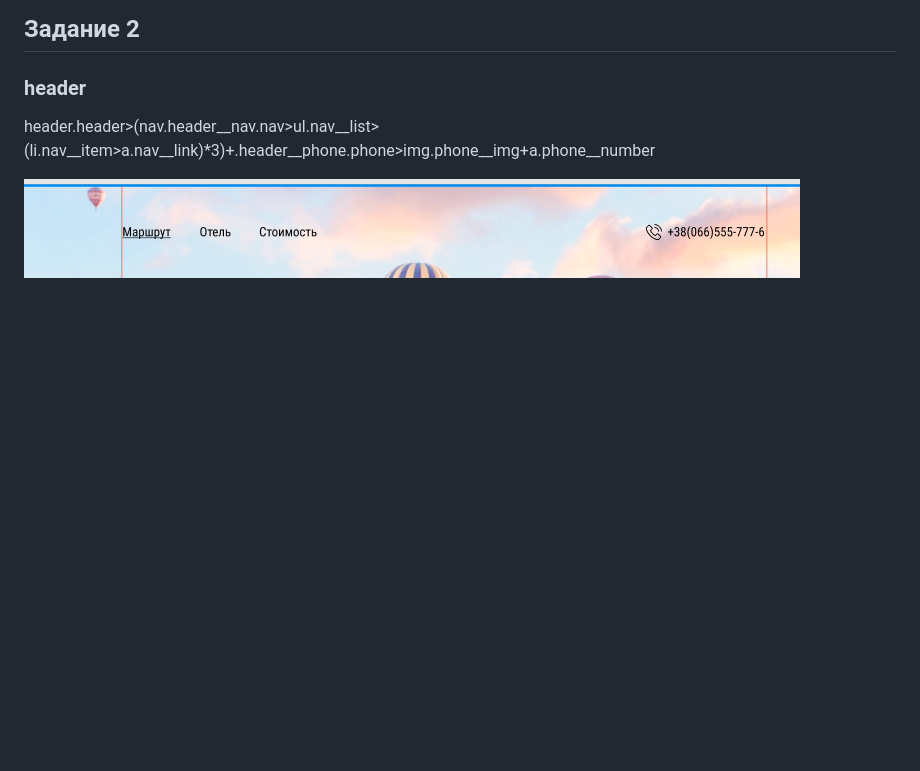
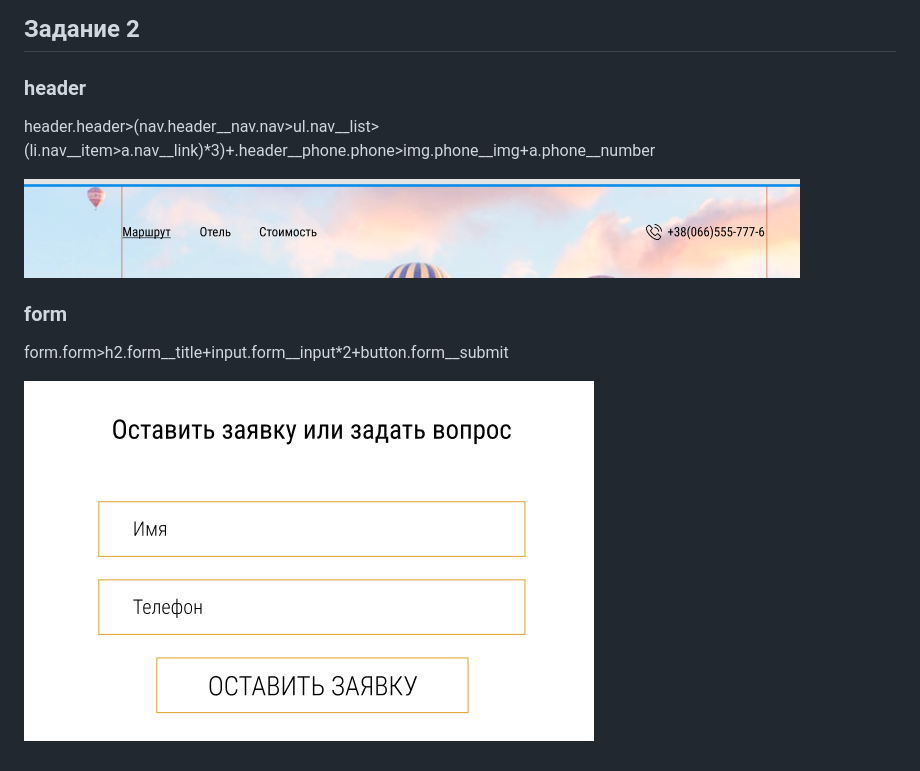
Before and after one commit to Artemiusel/Lab1, a Markdown page: README.md, the part around the change. Rendered like a GitHub page; pictures changed too: pic/Screenshot_2.png (added); blank space fills up the shorter version.

Commit message:
form

```diff
--- a/README.md
+++ b/README.md
@@ -17,3 +17,10 @@ legs__knees
 header.header>(nav.header__nav.nav>ul.nav__list>(li.nav__item>a.nav__link)*3)+.header__phone.phone>img.phone__img+a.phone__number
 
 ![alt text](pic/Screenshot_1.png)
+
+
+### form
+
+form.form>h2.form__title+input.form__input*2+button.form__submit
+
+![Alt text](pic/Screenshot_2.png)
```
Also changed, not shown: image.png (added), 1 other file.
